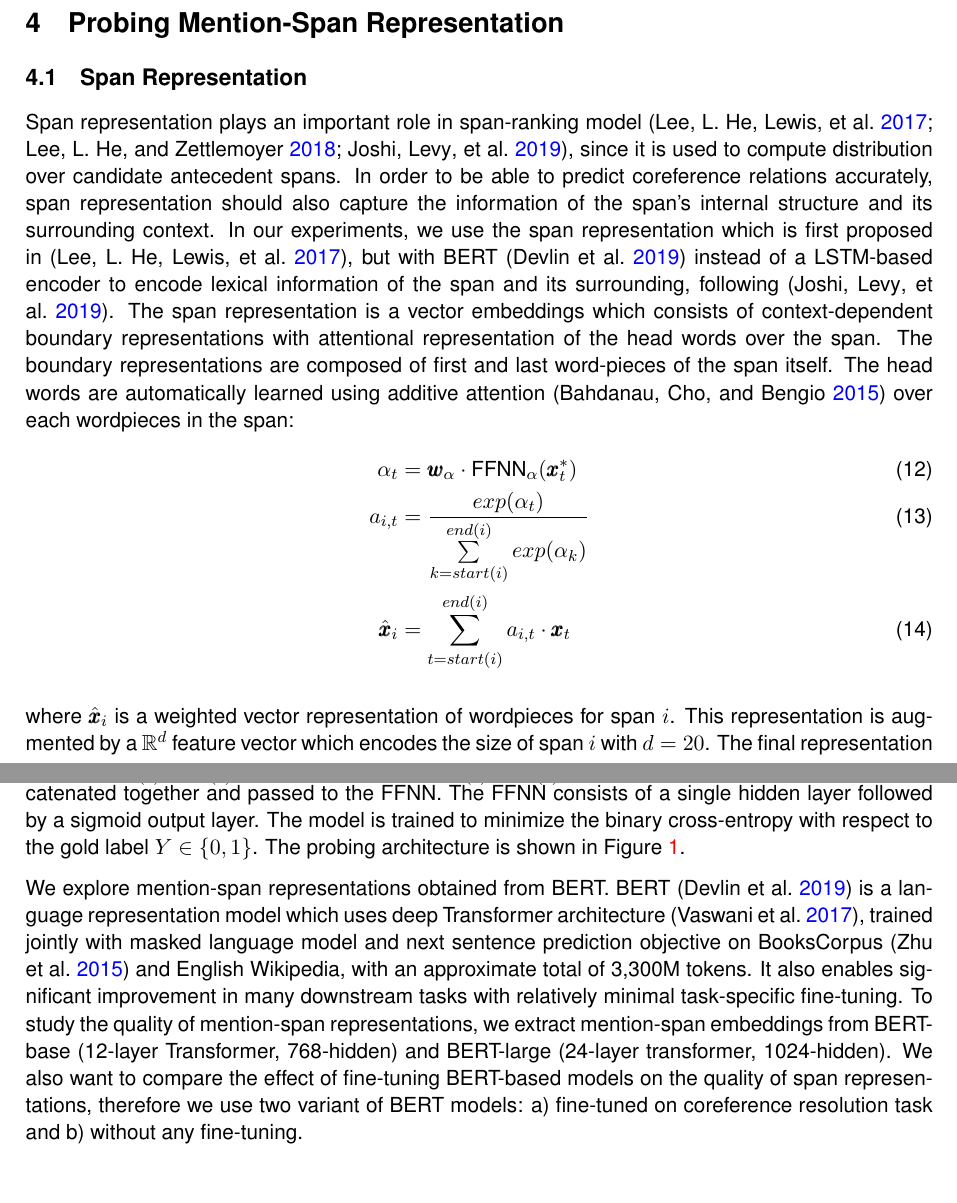
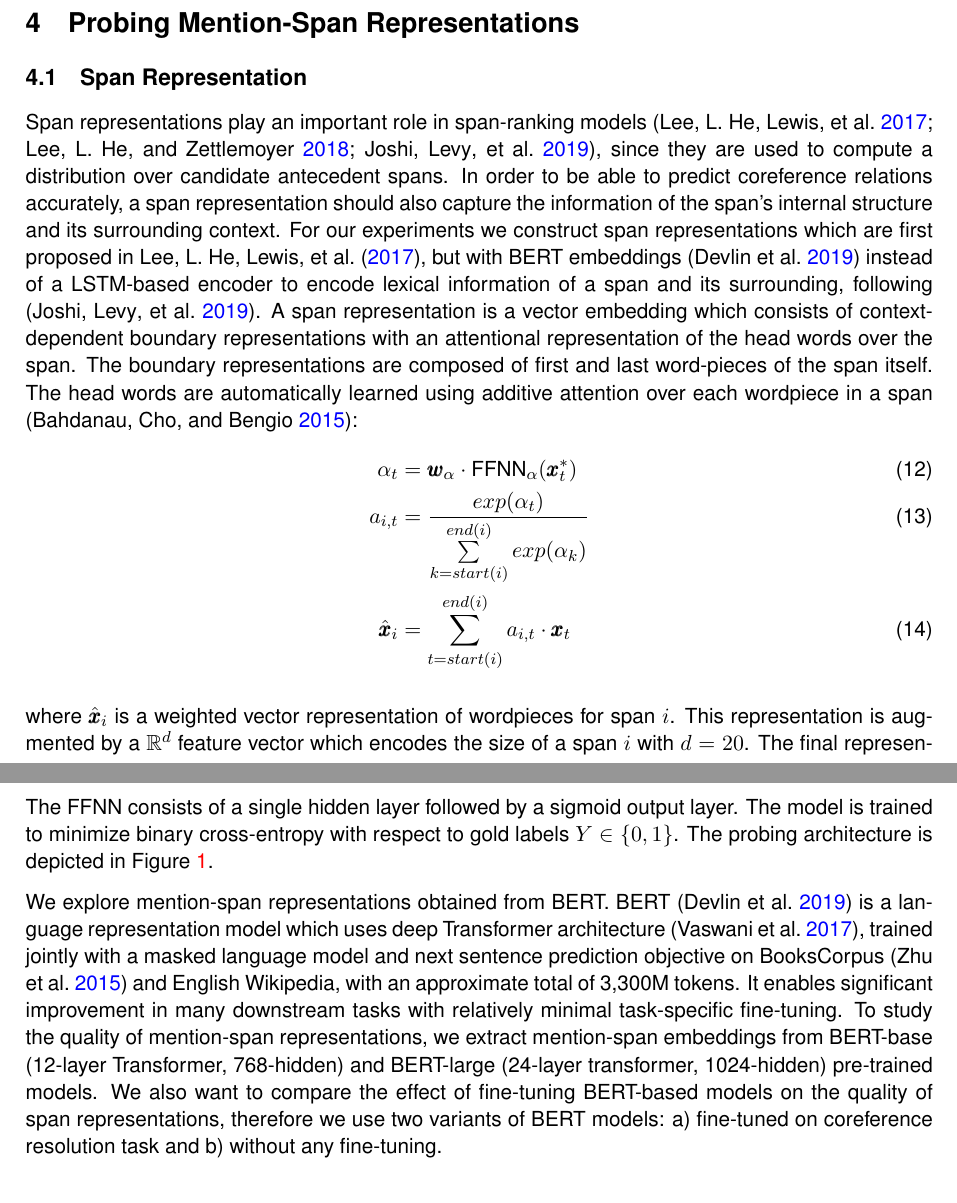
Before and after one commit to alyonavyshnevska/bert_for_coreference_resolution, a LaTeX document (reports/report.tex): two parts of pages 5 and 7 of 20, joined at a grey line, cut so that both start at the same text. Compiled offline with pdfLaTeX.

Commit message:
proofread probing mention-span representations

```diff
--- a/reports/report.tex
+++ b/reports/report.tex
@@ -284,7 +284,7 @@ Recently, BERT \parencite{devlin2019bert} has achieved state-of-the-art results
 %describe iterative, enables later coreference decisions to softly condition on earlier coreference decisions.
 %useELMO
 %describe coarse to fine approximation
-\section{Probing Mention-Span Representation}
+\section{Probing Mention-Span Representations}
 % change section name to Probing Span Representations
 % include overview of SOTA-architecture with BERT, preferably before the Probing Span Representations section
 % Explain about Span Representations/Embeddings, especially regarding the features, define the span representations in SOTA
@@ -296,19 +296,19 @@ Recently, BERT \parencite{devlin2019bert} has achieved state-of-the-art results
 \subsection{Span Representation}
 \label{subsection:spanreps}
 
-Span representation plays an important role in span-ranking model \parencite{lee2017end,lee2018higher,joshi2019coref}, since it is used to compute distribution over candidate antecedent spans. In order to be able to predict coreference relations accurately, span representation should also capture the information of the span's internal structure and its surrounding context. In our experiments, we use the span representation which is first proposed in \parencite{lee2017end}, but with BERT \parencite{devlin2019bert} instead of a LSTM-based encoder to encode lexical information of the span and its surrounding, following \parencite{joshi2019coref}. The span representation is a vector embeddings which consists of context-dependent boundary representations with attentional representation of the head words over the span. The boundary representations are composed of first and last word-pieces of the span itself. The head words are automatically learned using additive attention \parencite{bahdanau} over each wordpieces in the span:
+Span representations play an important role in span-ranking models \parencite{lee2017end,lee2018higher,joshi2019coref}, since they are used to compute a distribution over candidate antecedent spans. In order to be able to predict coreference relations accurately, a span representation should also capture the information of the span's internal structure and its surrounding context. For our experiments we construct span representations which are first proposed in \textcite{lee2017end}, but with BERT embeddings \parencite{devlin2019bert} instead of a LSTM-based encoder to encode lexical information of a span and its surrounding, following \parencite{joshi2019coref}. A span representation is a vector embedding which consists of context-dependent boundary representations with an attentional representation of the head words over the span. The boundary representations are composed of first and last word-pieces of the span itself. The head words are automatically learned using additive attention over each wordpiece in a span \parencite{bahdanau}:
 \begin{align}
 \alpha_{t} &= \pmb{w}_{\alpha} \cdot \text{FFNN}_{\alpha}(\pmb{x}_{t}^{*}) \\
 a_{i,t} &=  \frac{exp(\alpha_{t})}{\sum\limits_{k=start(i)}^{end(i)} exp(\alpha_{k})} \\
 \hat{\pmb{x}}_{i} &= \sum\limits_{t=start(i)}^{end(i)} a_{i,t} \cdot \pmb{x}_{t}
 \end{align}
 
-where $\hat{\pmb{x}}_{i}$ is a weighted vector representation of wordpieces for span $i$. This representation is augmented by a $\mathbb{R}^{d}$ feature vector which encodes the size of span $i$ with $d = 20$. The final representation $\pmb{g}_{i}$ for span $i$ is formulated as the following:
+where $\hat{\pmb{x}}_{i}$ is a weighted vector representation of wordpieces for span $i$. This representation is augmented by a $\mathbb{R}^{d}$ feature vector which encodes the size of a span $i$ with $d = 20$. The final representation $\pmb{g}_{i}$ for a span $i$ is formulated as follows:
 \begin{align}
 \pmb{g}_{i} = [\pmb{x}_{start(i)}^{*}, \pmb{x}_{end(i)}^{*}, \hat{\pmb{x}}_{i}, \phi_{i}]
 \end{align}
 
-where $\pmb{x}_{start(i)}^{*}$ and $\pmb{x}_{end(i)}^{*}$ are first and last wordpieces of the span, and $\phi_{i}$ is the span width embeddings.
+where $\pmb{x}_{start(i)}^{*}$ and $\pmb{x}_{end(i)}^{*}$ are first and last wordpieces of a span, and $\phi_{i}$ is a span width embedding.
 
 \subsection{Coreference Arc Prediction}
 \label{subsection:corefarc}
@@ -332,8 +331,9 @@ Our probing model is a simple feed-forward neural network, which is designed wit
-As the input to our probing model, we take the span representation for pair of mention-spans $\pmb{g}_{1} = [\pmb{x}_{start(1)}^{*}, \pmb{x}_{end(1)}^{*}, \hat{\pmb{x}}_{1}, \phi_{1}]$ and $\pmb{g}_{2} = [\pmb{x}_{start(2)}^{*}, \pmb{x}_{end(2)}^{*}, \hat{\pmb{x}}_{2}, \phi_{2}]$, where both $\pmb{g}_{1}$ and $\pmb{g}_{2}$ are concatenated together and passed to the FFNN. The FFNN consists of a single hidden layer followed by a sigmoid output layer. The model is trained to minimize the binary cross-entropy with respect to the gold label $Y \in \{0,1\}$. The probing architecture is shown in Figure \ref{fig:probing_model}.
+Our probing model is a simple feed-forward neural network, which is designed with a limited capacity to focus on the information that can be extracted from span representations.
+As the input to our probing model, we take a span representation for a pair of mention-spans $\pmb{g}_{1} = [\pmb{x}_{start(1)}^{*}, \pmb{x}_{end(1)}^{*}, \hat{\pmb{x}}_{1}, \phi_{1}]$ and $\pmb{g}_{2} = [\pmb{x}_{start(2)}^{*}, \pmb{x}_{end(2)}^{*}, \hat{\pmb{x}}_{2}, \phi_{2}]$, where both $\pmb{g}_{1}$ and $\pmb{g}_{2}$ are concatenated and passed to the FFNN. The FFNN consists of a single hidden layer followed by a sigmoid output layer. The model is trained to minimize binary cross-entropy with respect to gold labels $Y \in \{0,1\}$. The probing architecture is depicted in Figure \ref{fig:probing_model}.
 %Draw figure ffnn with positive and and negative examples ala tenney
 
 % Explain using BERT-finetuned on OntoNotes and non-finetuned, base and large cased
-We explore mention-span representations obtained from BERT. BERT \parencite{devlin2019bert} is a language representation model which uses deep Transformer architecture \parencite{transformers}, trained jointly with masked language model and next sentence prediction objective on BooksCorpus \parencite{bookscorpus} and English Wikipedia, with an approximate total of 3,300M tokens. It also enables significant improvement in many downstream tasks with relatively minimal task-specific fine-tuning. To study the quality of mention-span representations, we extract mention-span embeddings from BERT-base (12-layer Transformer, 768-hidden) and BERT-large (24-layer transformer, 1024-hidden). We also want to compare the effect of fine-tuning BERT-based models on the quality of span representations, therefore we use two variant of BERT models: a) fine-tuned on coreference resolution task and b) without any fine-tuning.
+We explore mention-span representations obtained from BERT. BERT \parencite{devlin2019bert} is a language representation model which uses deep Transformer architecture \parencite{transformers}, trained jointly with a masked language model and next sentence prediction objective on BooksCorpus \parencite{bookscorpus} and English Wikipedia, with an approximate total of 3,300M tokens. It enables significant improvement in many downstream tasks with relatively minimal task-specific fine-tuning. To study the quality of mention-span representations, we extract mention-span embeddings from BERT-base (12-layer Transformer, 768-hidden) and BERT-large (24-layer transformer, 1024-hidden) pre-trained models. We also want to compare the effect of fine-tuning BERT-based models on the quality of span representations, therefore we use two variants of BERT models: a) fine-tuned on coreference resolution task and b) without any fine-tuning.
 
 
 
```
Also changed, not shown: reports/report.tex (7 more changed lines).
